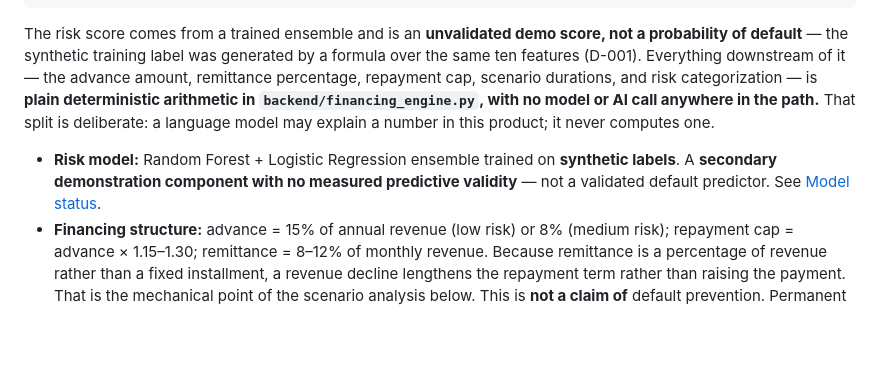
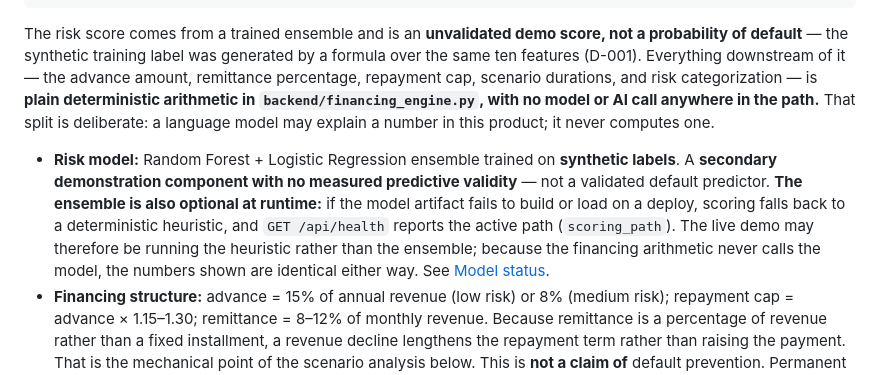
Before and after one commit to hoangle0919/sellerflow, a Markdown page: README.md, the part around the change. Rendered like a GitHub page; blank space fills up the shorter version.

Commit message:
README: note the risk ensemble is optional at runtime (may fall back to heuristic)
Closes the last doc-vs-reality gap: the pipeline diagram implies the RF+LR
ensemble runs, but the live deploy may score via the deterministic heuristic
fallback. /api/health reports the active scoring_path. The financing
arithmetic never calls the model, so the shown numbers are identical either
way. Documentation fix only — the served site is unchanged.

```diff
--- a/README.md
+++ b/README.md
@@ -31,7 +31,7 @@ merchant-submitted revenue ──▶ RF + LR ensemble ──▶ unvalidated demo
 
 The risk score comes from a trained ensemble and is an **unvalidated demo score, not a probability of default** — the synthetic training label was generated by a formula over the same ten features (D-001). Everything downstream of it — the advance amount, remittance percentage, repayment cap, scenario durations, and risk categorization — is **plain deterministic arithmetic in `backend/financing_engine.py`, with no model or AI call anywhere in the path.** That split is deliberate: a language model may explain a number in this product; it never computes one.
 
-- **Risk model:** Random Forest + Logistic Regression ensemble trained on **synthetic labels**. A **secondary demonstration component with no measured predictive validity** — not a validated default predictor. See [Model status](#model-status).
+- **Risk model:** Random Forest + Logistic Regression ensemble trained on **synthetic labels**. A **secondary demonstration component with no measured predictive validity** — not a validated default predictor. **The ensemble is also optional at runtime:** if the model artifact fails to build or load on a deploy, scoring falls back to a deterministic heuristic, and `GET /api/health` reports the active path (`scoring_path`). The live demo may therefore be running the heuristic rather than the ensemble; because the financing arithmetic never calls the model, the numbers shown are identical either way. See [Model status](#model-status).
 - **Financing structure:** advance = 15% of annual revenue (low risk) or 8% (medium risk); repayment cap = advance × 1.15–1.30; remittance = 8–12% of monthly revenue. Because remittance is a percentage of revenue rather than a fixed installment, a revenue decline lengthens the repayment term rather than raising the payment. That is the mechanical point of the scenario analysis below. This is **not a claim of** default prevention. Permanent zero revenue occurring **before completion, while a contractual balance is still outstanding**, can prevent the cap from ever being reached. Timing decides it: in the simulated closure scenarios at the illustrative `f = 1.20`, closure from month 7 leaves **100.0%** of paths incomplete, closure from month 13 leaves **76.2%**, and a temporary three-month closure leaves only **2.0%** (0.0% at `f* = 1.0945`). The extension is the provider's cost, and the failure case is real — both are stated explicitly rather than left implicit in a chart.
 - **Scenario analysis:** base case, moderate decline (-20%), severe decline (-40%), and a growth case, each showing the resulting monthly remittance and repayment duration.
 - **Risk findings:** revenue trend, revenue stability, fulfillment quality, business maturity, operational efficiency, existing obligations, and data completeness — each with a severity, the supporting evidence, why it matters, and (where applicable) what information would resolve it. Every finding is `deterministic: true`; none of it is inferred by a model.
```
